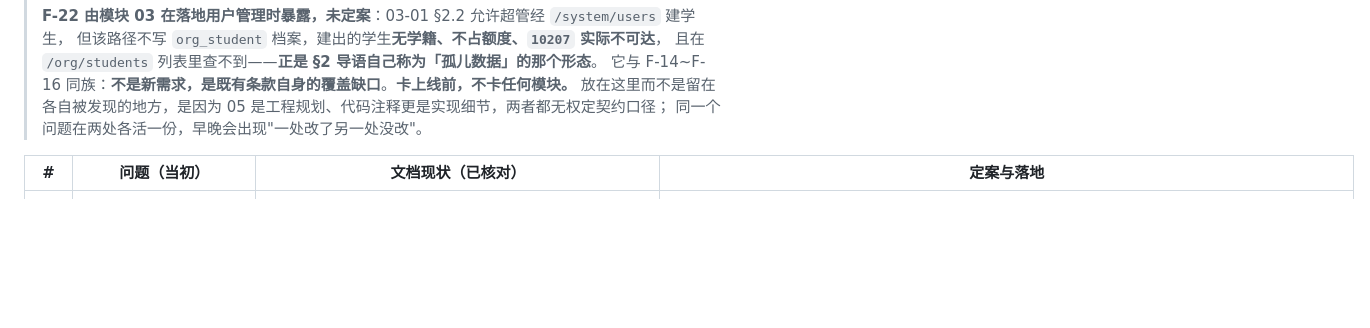
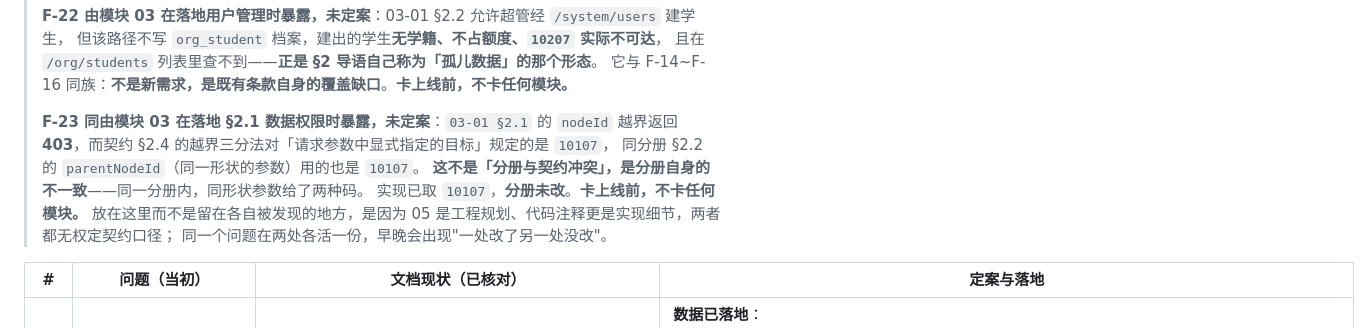
Before and after one commit to SaveW1nd/EduMatrix, a Markdown page: docs/04-实施计划.md, the part around one of its changes. GitHub-like rendering; blank space fills up the shorter version.

Commit message:
docs: 新增待决项 F-23（§2.1 的 nodeId 越界码与三分法不一致）
03-01 §2.1 的 nodeId 越界返回 403，而契约 §2.4 三分法对「请求参数中显式
指定的目标」规定的是 10107，同分册 §2.2 的 parentNodeId（同一形状的参数）
用的也是 10107。

这不是「分册与契约冲突」，是分册自身的不一致——同一分册内，同形状参数
给了两种码，其中一个必然是笔误。与 F-20 同型（同一节的说明段与参数表打架）。

实现已取 10107（代码 commit e8557c6），分册未改，待需方拍板是否订正
§2.1 参数表。卡上线前，不卡任何模块——前端要按它写提示语。

同步在 §E 导语里补一段说明。

本 commit 只动文档，代码一行未改。
check_consistency C1~C18 零错误零警告。

Co-Authored-By: Claude Opus 5 <noreply@anthropic.com>

```diff
--- a/docs/04-实施计划.md
+++ b/docs/04-实施计划.md
@@ -1458,6 +1458,12 @@ graph TD
 > 但该路径不写 `org_student` 档案，建出的学生**无学籍、不占额度、`10207` 实际不可达**，
 > 且在 `/org/students` 列表里查不到——**正是 §2 导语自己称为「孤儿数据」的那个形态**。
 > 它与 F-14~F-16 同族：**不是新需求，是既有条款自身的覆盖缺口**。**卡上线前，不卡任何模块。**
+>
+> **F-23 同由模块 03 在落地 §2.1 数据权限时暴露，未定案**：`03-01 §2.1` 的 `nodeId`
+> 越界返回 **403**，而契约 §2.4 的越界三分法对「请求参数中显式指定的目标」规定的是 `10107`，
+> 同分册 §2.2 的 `parentNodeId`（同一形状的参数）用的也是 `10107`。
+> **这不是「分册与契约冲突」，是分册自身的不一致**——同一分册内，同形状参数给了两种码。
+> 实现已取 `10107`，**分册未改**。**卡上线前，不卡任何模块。**
 > 放在这里而不是留在各自被发现的地方，是因为 05 是工程规划、代码注释更是实现细节，两者都无权定契约口径；
 > 同一个问题在两处各活一份，早晚会出现"一处改了另一处没改"。
 
```
Also changed, not shown: other parts of docs/04-实施计划.md (+1 -0 lines).
